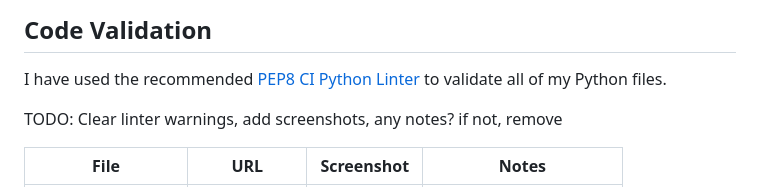
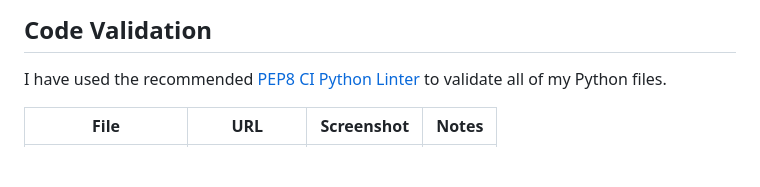
Before and after one commit to kathrinmzl/WanderWallet, a Markdown page: TESTING.md, the part around the change printed below. Rendered like a GitHub page; blank space fills up the shorter version.

Commit message:
docs: Update Code Validation section in TESTING.md

```diff
--- a/TESTING.md
+++ b/TESTING.md
@@ -6,7 +6,5 @@
 
 I have used the recommended [PEP8 CI Python Linter](https://pep8ci.herokuapp.com) to validate all of my Python files.
 
-TODO: Clear linter warnings, add screenshots, any notes? if not, remove
-
 | File | URL | Screenshot | Notes |
 | --- | --- | --- | --- |
```
Also changed, not shown: other parts of TESTING.md (+5 -26 lines).
